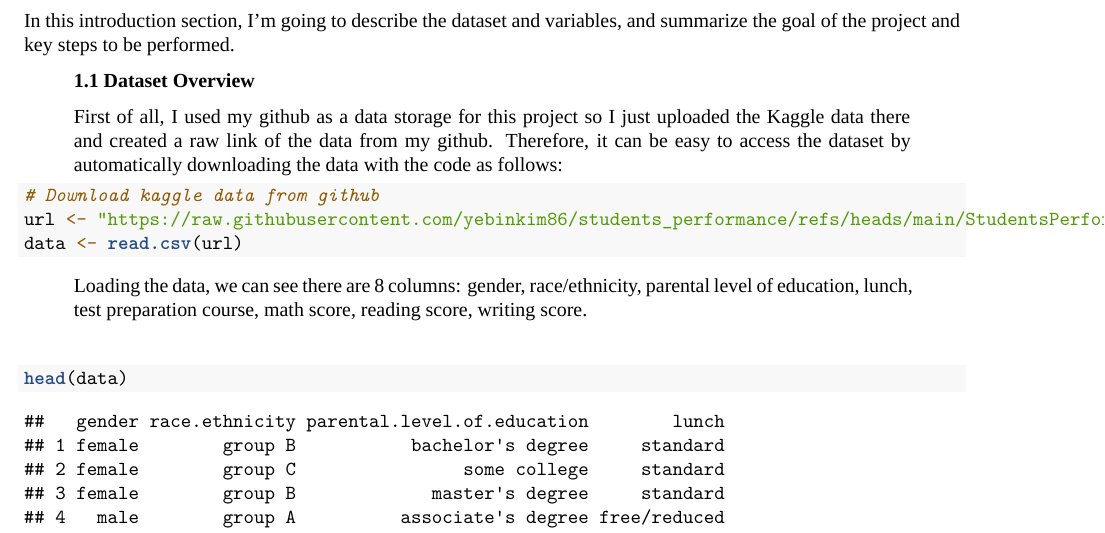
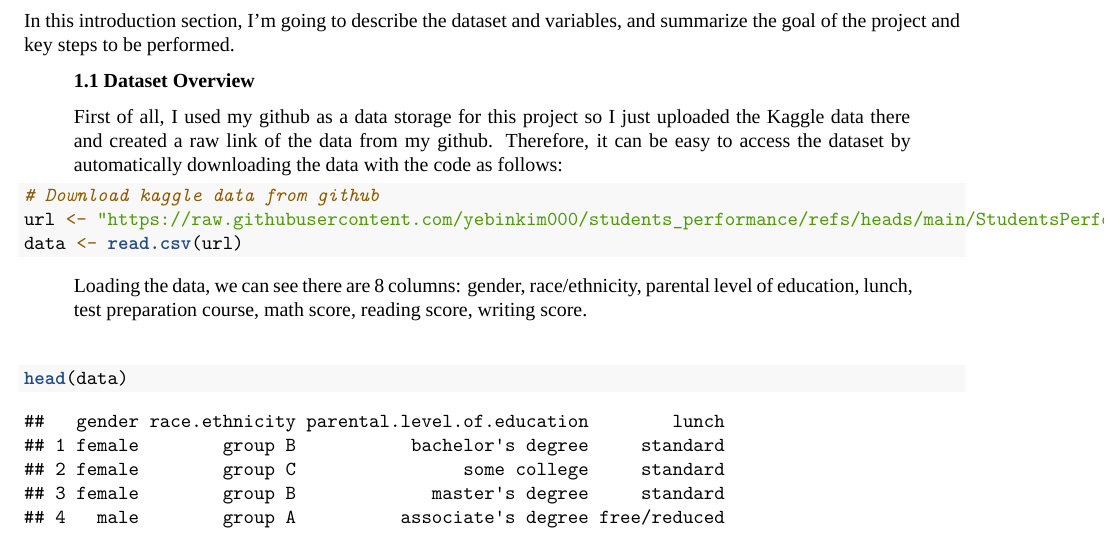
Before and after one commit to yebinkim000/students_performance, an R Markdown document (Students Performance Project_Yebin Kim.Rmd): part of page 1 of 24, cut so that both start at the same text. Rendered offline with R 4.5, knitr and Pandoc, then LaTeX, with nearby package versions; a font, style sheet, LaTeX package, included part or bibliography that could not be used is replaced or left out.

Commit message:
Update Students Performance Project_Yebin Kim.Rmd

````diff
--- a/Students Performance Project_Yebin Kim.Rmd
+++ b/Students Performance Project_Yebin Kim.Rmd
@@ -25,7 +25,7 @@ First of all, I used my github as a data storage for this project so I just uplo
 
 ```{r}
 # Download kaggle data from github
-url <- "https://raw.githubusercontent.com/yebinkim86/students_performance/refs/heads/main/StudentsPerformance.csv"
+url <- "https://raw.githubusercontent.com/yebinkim000/students_performance/refs/heads/main/StudentsPerformance.csv"
 data <- read.csv(url)
 ```
 
````
Also changed, not shown: Students Performance Project_Yebin Kim.Rmd (2 more changed lines).
